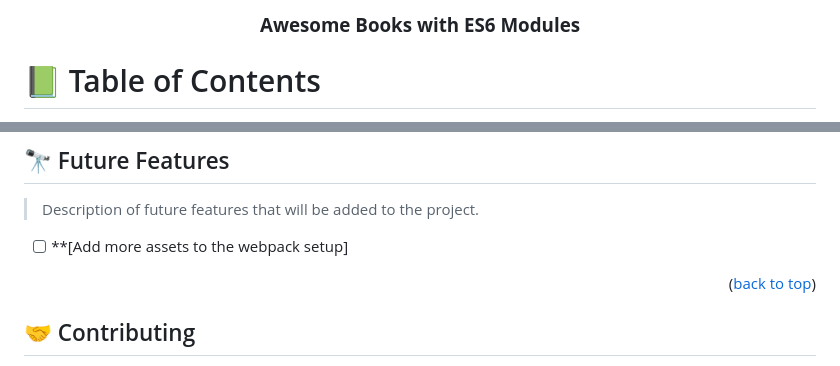
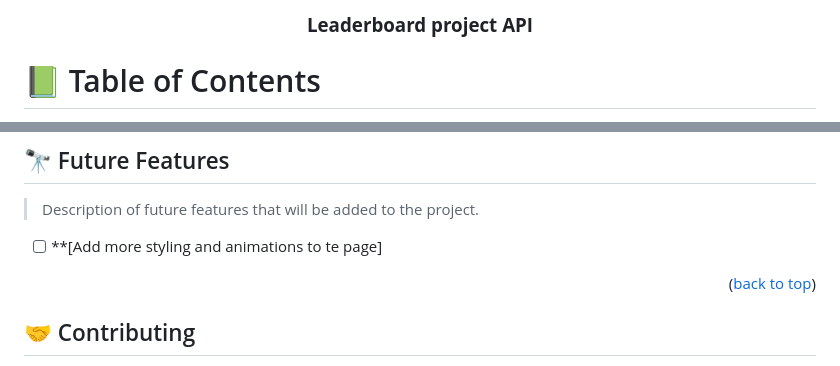
Before and after one commit to Omwomo/Leaderboard-project-APIs, a Markdown page: README.md, 2 parts joined by grey strips. Rendered like a GitHub page.

```diff
--- a/README.md
+++ b/README.md
@@ -3,7 +3,7 @@
 
 <div align="center">
 
-  <h3><b>Awesome Books with ES6 Modules</b></h3>
+  <h3><b>Leaderboard project API</b></h3>
 
 </div>
 
@@ -172,7 +172,7 @@ To run tests, run the following command:
 
 > Description of future features that will be added to the project.
 
-- [ ] **[Add more assets to the webpack setup]
+- [ ] **[Add more styling and animations to te page]
 
 <p align="right">(<a href="#readme-top">back to top</a>)</p>
 
```
Also changed, not shown: other parts of README.md (+8 -8 lines).
